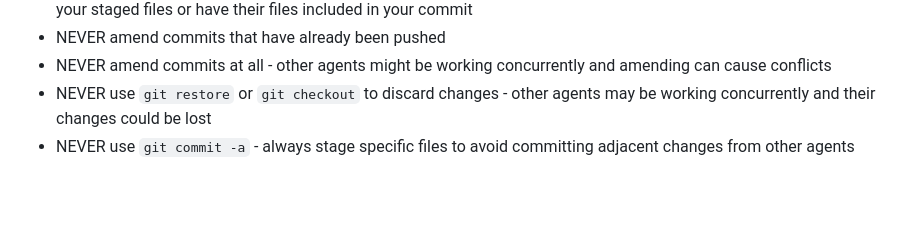
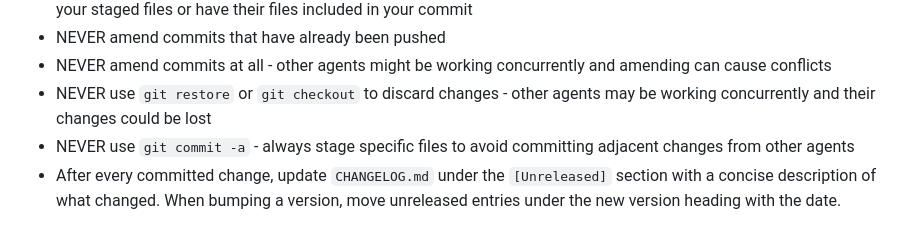
Before and after one commit to mimoo/ghostmd, a Markdown page: AGENTS.md, the part around the change. Rendered like a GitHub page; blank space fills up the shorter version.

Commit message:
add CHANGELOG.md and agent instruction to keep it updated

```diff
--- a/AGENTS.md
+++ b/AGENTS.md
@@ -129,3 +129,4 @@ Key patterns:
 - NEVER amend commits at all - other agents might be working concurrently and amending can cause conflicts
 - NEVER use `git restore` or `git checkout` to discard changes - other agents may be working concurrently and their changes could be lost
 - NEVER use `git commit -a` - always stage specific files to avoid committing adjacent changes from other agents
+- After every committed change, update `CHANGELOG.md` under the `[Unreleased]` section with a concise description of what changed. When bumping a version, move unreleased entries under the new version heading with the date.
```
Also changed, not shown: CHANGELOG.md (added, +79 -0 lines).
